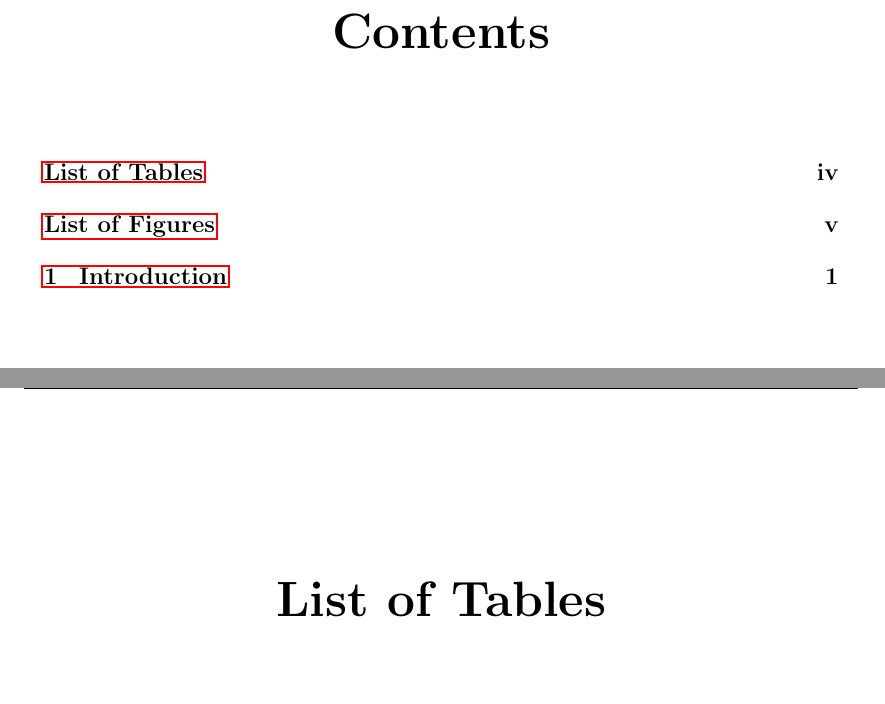
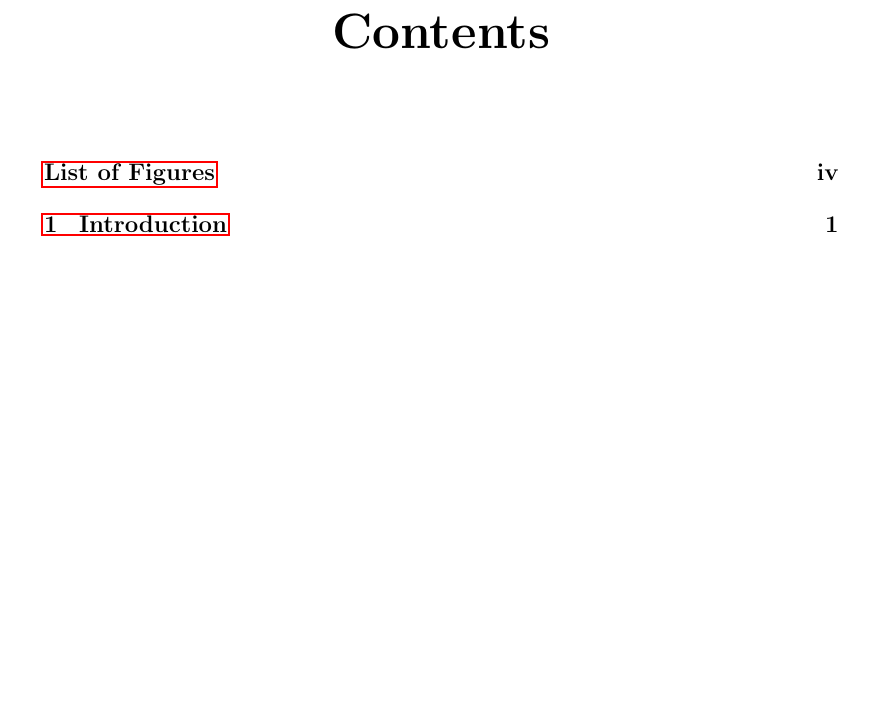
Before and after one commit to karuvally/project_green, a LaTeX document (doc/report/master.tex): two parts of pages 4 and 5 of 9 before the commit and part of page 4 of 8 after it, the two joined at a grey line, cut so that both start at the same text, the shorter picture padded with empty space. Compiled offline with pdfLaTeX.

Commit message:
removed tables

```diff
--- a/doc/report/master.tex
+++ b/doc/report/master.tex
@@ -34,10 +34,6 @@
 \tableofcontents
 
 \newpage
-\addcontentsline{toc}{chapter}{List of Tables}
-\listoftables
-
-\newpage
 \addcontentsline{toc}{chapter}{List of Figures}
 \listoffigures
 
```
Also changed, not shown: doc/report/master.pdf.
